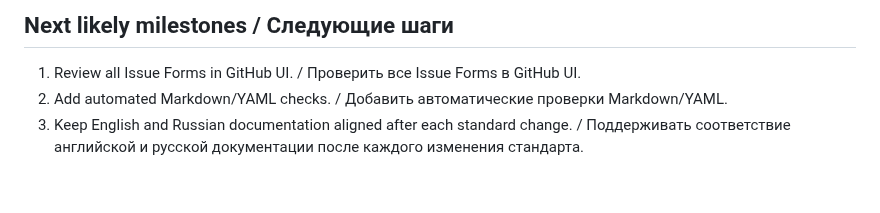
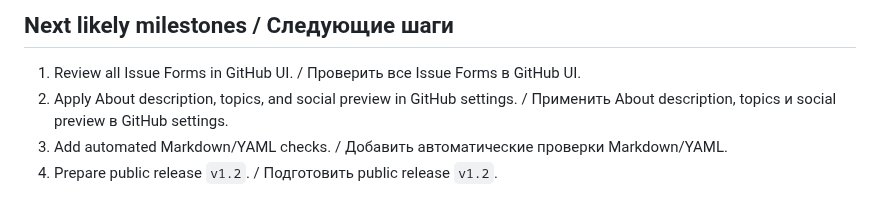
Before and after one commit to artyomboyko/Agent_Handoff, a Markdown page: ai/PROJECT_STATE.md, the part around one of its changes. Rendered like a GitHub page.

```diff
--- a/ai/PROJECT_STATE.md
+++ b/ai/PROJECT_STATE.md
@@ -66,5 +75,6 @@ The repository has bilingual documentation indexes, bilingual Issue Forms, bilin
 ## Next likely milestones / Следующие шаги
 
 1. Review all Issue Forms in GitHub UI. / Проверить все Issue Forms в GitHub UI.
-2. Add automated Markdown/YAML checks. / Добавить автоматические проверки Markdown/YAML.
-3. Keep English and Russian documentation aligned after each standard change. / Поддерживать соответствие английской и русской документации после каждого изменения стандарта.
+2. Apply About description, topics, and social preview in GitHub settings. / Применить About description, topics и social preview в GitHub settings.
+3. Add automated Markdown/YAML checks. / Добавить автоматические проверки Markdown/YAML.
+4. Prepare public release `v1.2`. / Подготовить public release `v1.2`.
```
Also changed, not shown: other parts of ai/PROJECT_STATE.md (+16 -7 lines).
